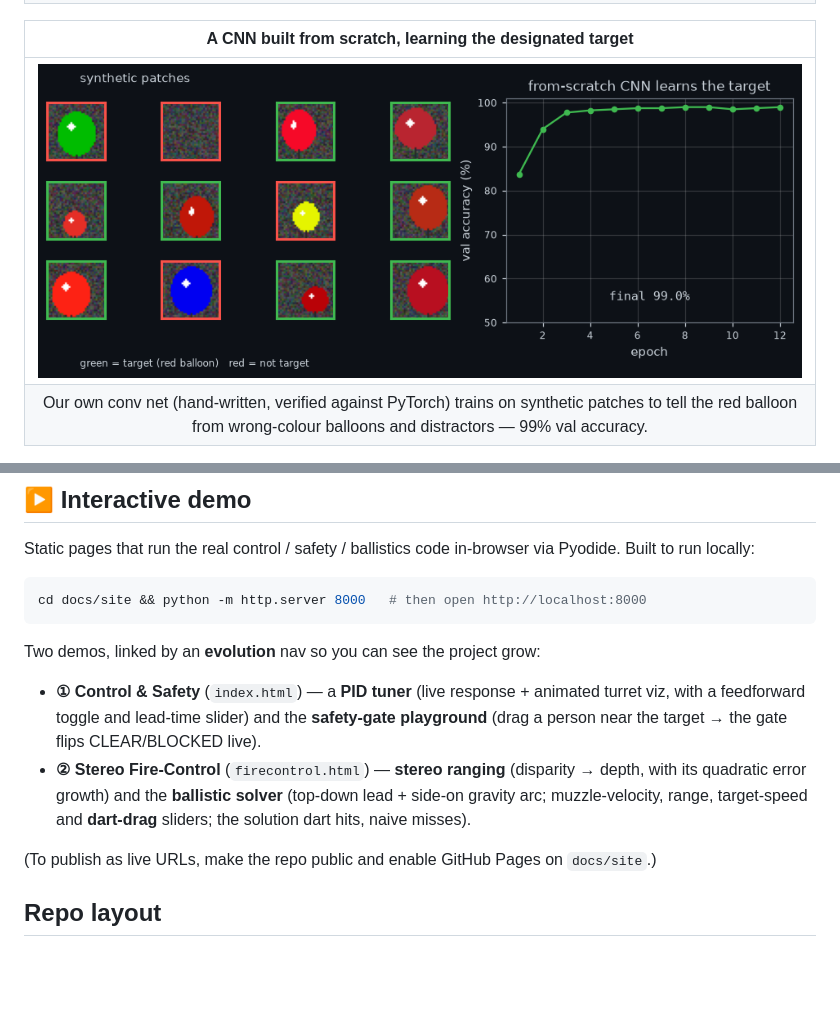
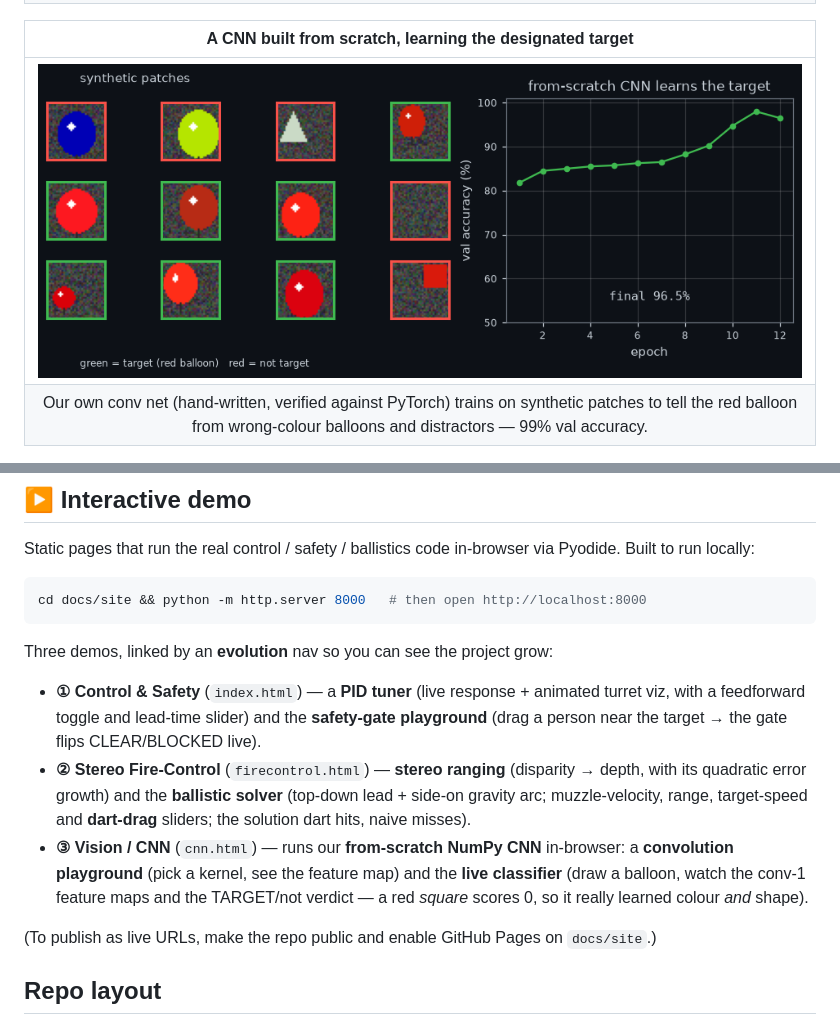
Before and after one commit to MikeBertin/aegis, a Markdown page: README.md, 2 parts joined by grey strips. Drawn GitHub-style; pictures changed too: docs/media/cnn_discriminator.png; blank space fills up the shorter version.

````diff
--- a/README.md
+++ b/README.md
@@ -148,9 +148,10 @@ Static pages that run the real control / safety / ballistics code in-browser via
 ```bash
 cd docs/site && python -m http.server 8000   # then open http://localhost:8000
 ```
-Two demos, linked by an **evolution** nav so you can see the project grow:
+Three demos, linked by an **evolution** nav so you can see the project grow:
 - **① Control & Safety** (`index.html`) — a **PID tuner** (live response + animated turret viz, with a feedforward toggle and lead-time slider) and the **safety-gate playground** (drag a person near the target → the gate flips CLEAR/BLOCKED live).
 - **② Stereo Fire-Control** (`firecontrol.html`) — **stereo ranging** (disparity → depth, with its quadratic error growth) and the **ballistic solver** (top-down lead + side-on gravity arc; muzzle-velocity, range, target-speed and **dart-drag** sliders; the solution dart hits, naive misses).
+- **③ Vision / CNN** (`cnn.html`) — runs our **from-scratch NumPy CNN** in-browser: a **convolution playground** (pick a kernel, see the feature map) and the **live classifier** (draw a balloon, watch the conv-1 feature maps and the TARGET/not verdict — a red *square* scores 0, so it really learned colour *and* shape).
 
 (To publish as live URLs, make the repo public and enable GitHub Pages on `docs/site`.)
 
````
Also changed, not shown: STATUS.md (+1 -1 lines), log.md (+8 -0 lines), 8 other files.
